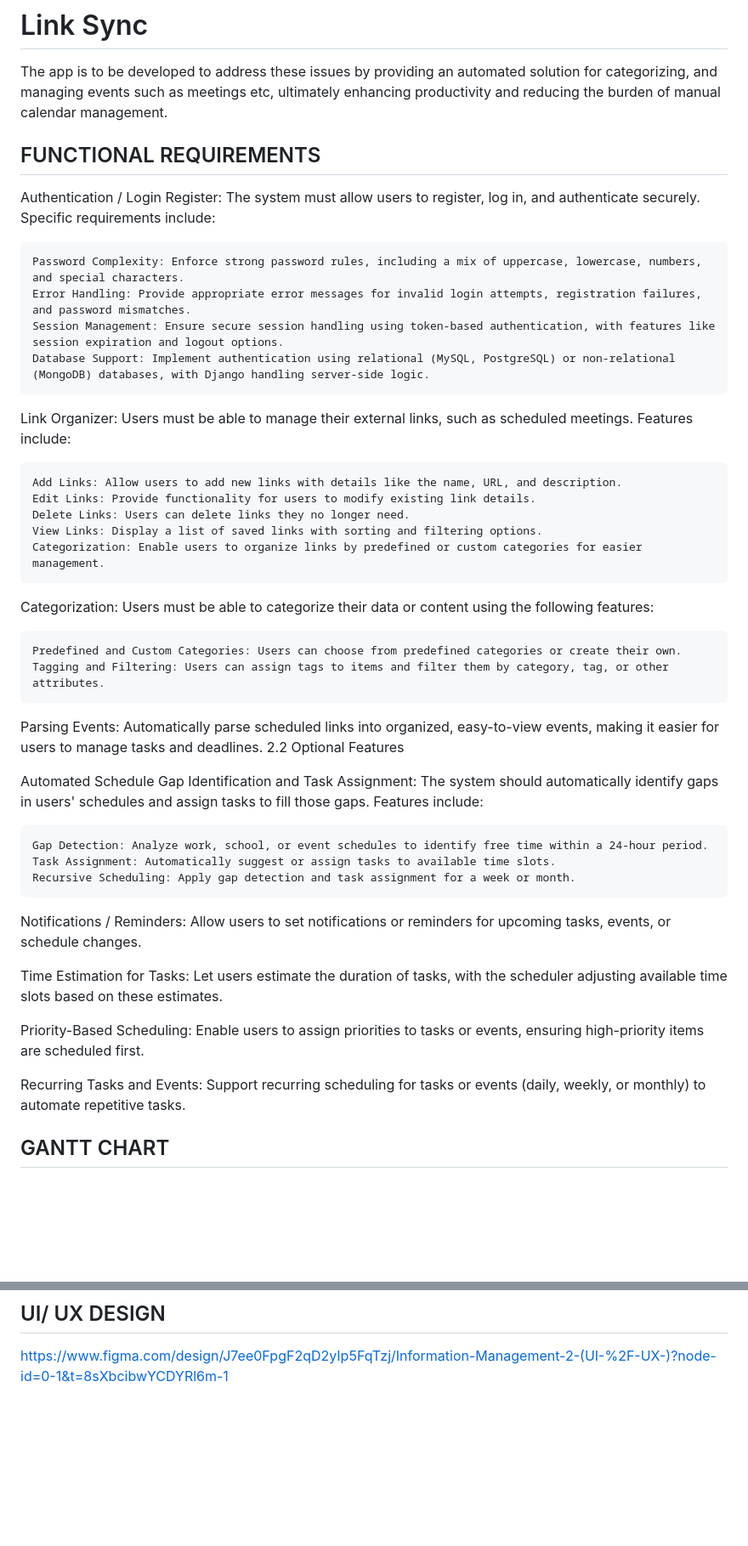
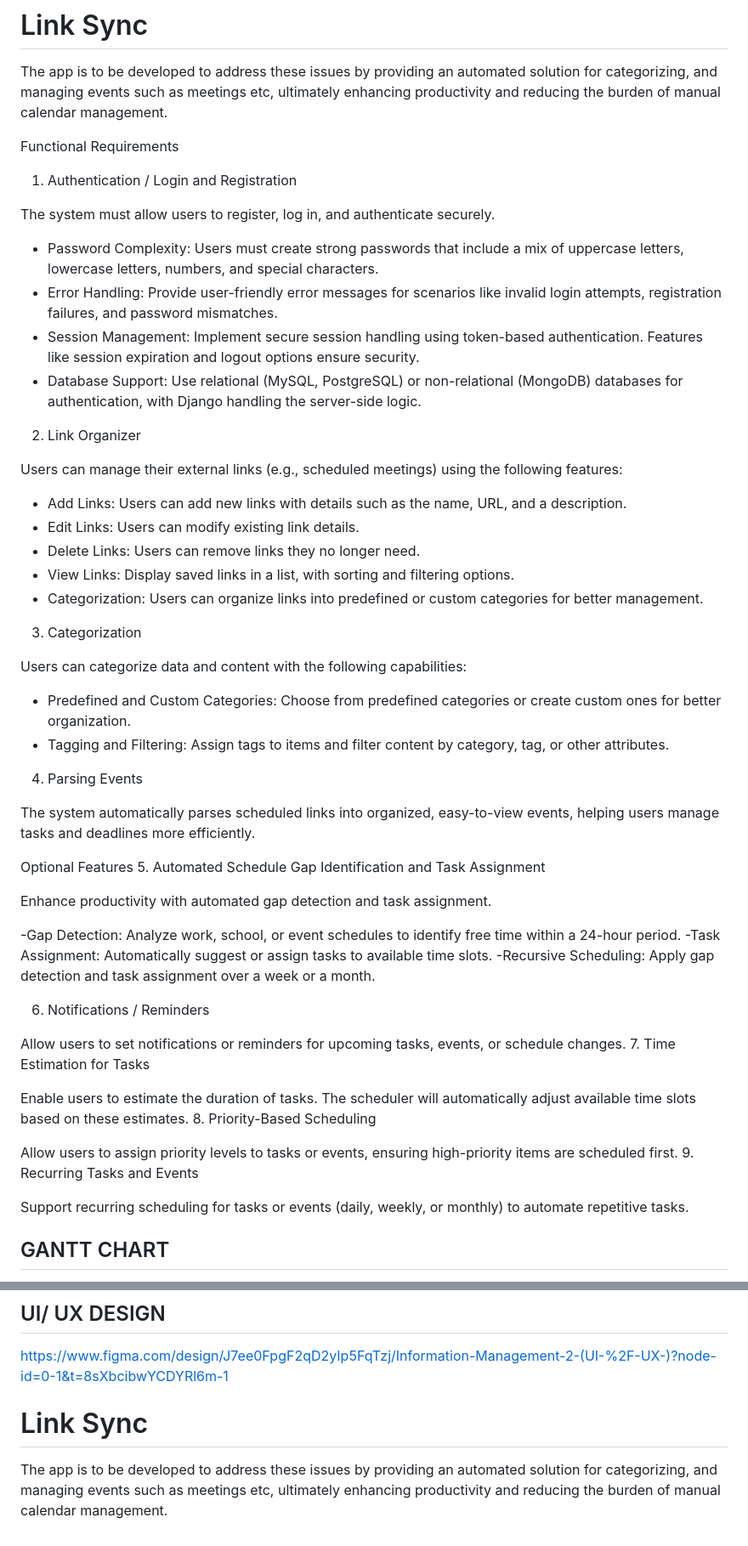
Before and after one commit to drkcutie/Nest, a Markdown page: README.md, 2 parts joined by grey strips. Shown: that part at 85% size. GitHub-like rendering; blank space fills up the shorter version.

```diff
--- a/README.md
+++ b/README.md
@@ -5,53 +5,59 @@ The app is to be developed to address these issues by providing an automated sol
 
 
 
+Functional Requirements
 
-## FUNCTIONAL REQUIREMENTS
+1. Authentication / Login and Registration
 
-Authentication / Login Register:
-The system must allow users to register, log in, and authenticate securely. Specific requirements include:
+The system must allow users to register, log in, and authenticate securely.
 
-    Password Complexity: Enforce strong password rules, including a mix of uppercase, lowercase, numbers, and special characters.
-    Error Handling: Provide appropriate error messages for invalid login attempts, registration failures, and password mismatches.
-    Session Management: Ensure secure session handling using token-based authentication, with features like session expiration and logout options.
-    Database Support: Implement authentication using relational (MySQL, PostgreSQL) or non-relational (MongoDB) databases, with Django handling server-side logic.
+- Password Complexity: Users must create strong passwords that include a mix of uppercase letters, lowercase letters, numbers, and special characters.
+- Error Handling: Provide user-friendly error messages for scenarios like invalid login attempts, registration failures, and password mismatches.
+- Session Management: Implement secure session handling using token-based authentication. Features like session expiration and logout options ensure security.
+- Database Support: Use relational (MySQL, PostgreSQL) or non-relational (MongoDB) databases for authentication, with Django handling the server-side logic.
 
-Link Organizer:
-Users must be able to manage their external links, such as scheduled meetings. Features include:
+2. Link Organizer
 
-    Add Links: Allow users to add new links with details like the name, URL, and description.
-    Edit Links: Provide functionality for users to modify existing link details.
-    Delete Links: Users can delete links they no longer need.
-    View Links: Display a list of saved links with sorting and filtering options.
-    Categorization: Enable users to organize links by predefined or custom categories for easier management.
+Users can manage their external links (e.g., scheduled meetings) using the following features:
 
-Categorization:
-Users must be able to categorize their data or content using the following features:
+- Add Links: Users can add new links with details such as the name, URL, and a description.
+- Edit Links: Users can modify existing link details.
+- Delete Links: Users can remove links they no longer need.
+- View Links: Display saved links in a list, with sorting and filtering options.
+- Categorization: Users can organize links into predefined or custom categories for better management.
 
-    Predefined and Custom Categories: Users can choose from predefined categories or create their own.
-    Tagging and Filtering: Users can assign tags to items and filter them by category, tag, or other attributes.
+3. Categorization
 
-Parsing Events:
-Automatically parse scheduled links into organized, easy-to-view events, making it easier for users to manage tasks and deadlines.
-2.2 Optional Features
+Users can categorize data and content with the following capabilities:
 
-Automated Schedule Gap Identification and Task Assignment:
-The system should automatically identify gaps in users' schedules and assign tasks to fill those gaps. Features include:
+- Predefined and Custom Categories: Choose from predefined categories or create custom ones for better organization.
+- Tagging and Filtering: Assign tags to items and filter content by category, tag, or other attributes.
 
-    Gap Detection: Analyze work, school, or event schedules to identify free time within a 24-hour period.
-    Task Assignment: Automatically suggest or assign tasks to available time slots.
-    Recursive Scheduling: Apply gap detection and task assignment for a week or month.
+4. Parsing Events
 
-Notifications / Reminders:
+The system automatically parses scheduled links into organized, easy-to-view events, helping users manage tasks and deadlines more efficiently.
+
+
+Optional Features
+5. Automated Schedule Gap Identification and Task Assignment
+
+Enhance productivity with automated gap detection and task assignment.
+
+-Gap Detection: Analyze work, school, or event schedules to identify free time within a 24-hour period.
+-Task Assignment: Automatically suggest or assign tasks to available time slots.
+-Recursive Scheduling: Apply gap detection and task assignment over a week or a month.
+
+6. Notifications / Reminders
+
 Allow users to set notifications or reminders for upcoming tasks, events, or schedule changes.
+7. Time Estimation for Tasks
 
-Time Estimation for Tasks:
-Let users estimate the duration of tasks, with the scheduler adjusting available time slots based on these estimates.
+Enable users to estimate the duration of tasks. The scheduler will automatically adjust available time slots based on these estimates.
+8. Priority-Based Scheduling
 
-Priority-Based Scheduling:
-Enable users to assign priorities to tasks or events, ensuring high-priority items are scheduled first.
+Allow users to assign priority levels to tasks or events, ensuring high-priority items are scheduled first.
+9. Recurring Tasks and Events
 
-Recurring Tasks and Events:
 Support recurring scheduling for tasks or events (daily, weekly, or monthly) to automate repetitive tasks.
 ## GANTT CHART
 
@@ -62,3 +68,6 @@ https://lucid.app/lucidchart/5ffb15d8-721d-4da4-8d53-179f8a59e261/edit?viewport_
 ## UI/ UX DESIGN
 
 https://www.figma.com/design/J7ee0FpgF2qD2yIp5FqTzj/Information-Management-2-(UI-%2F-UX-)?node-id=0-1&t=8sXbcibwYCDYRl6m-1
+# Link Sync
+
+The app is to be developed to address these issues by providing an automated solution for categorizing, and managing events such as meetings etc, ultimately enhancing productivity and reducing the burden of manual calendar management.
```
